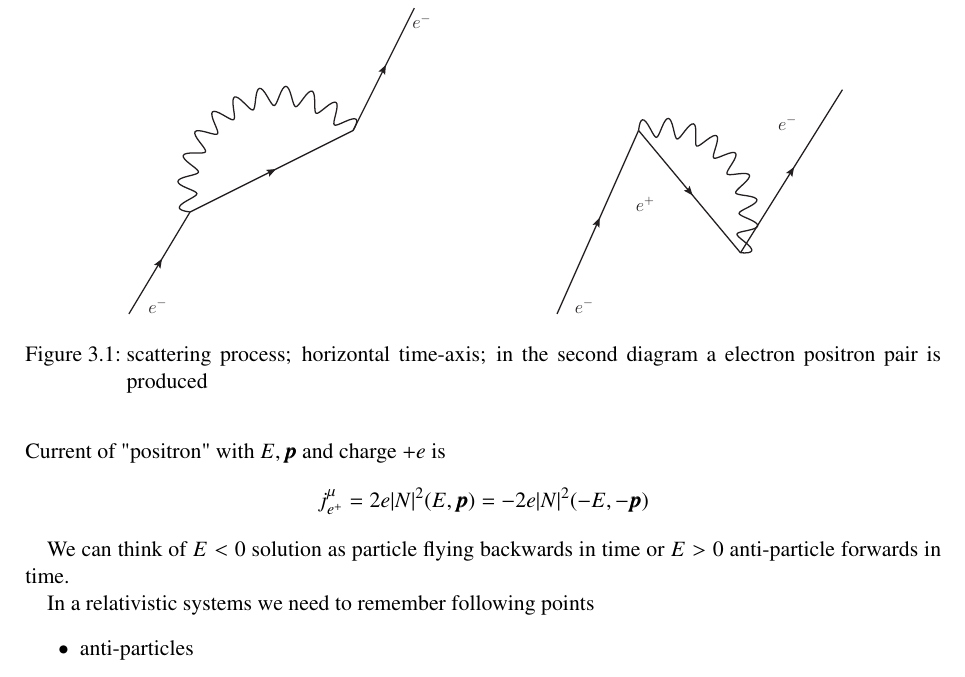
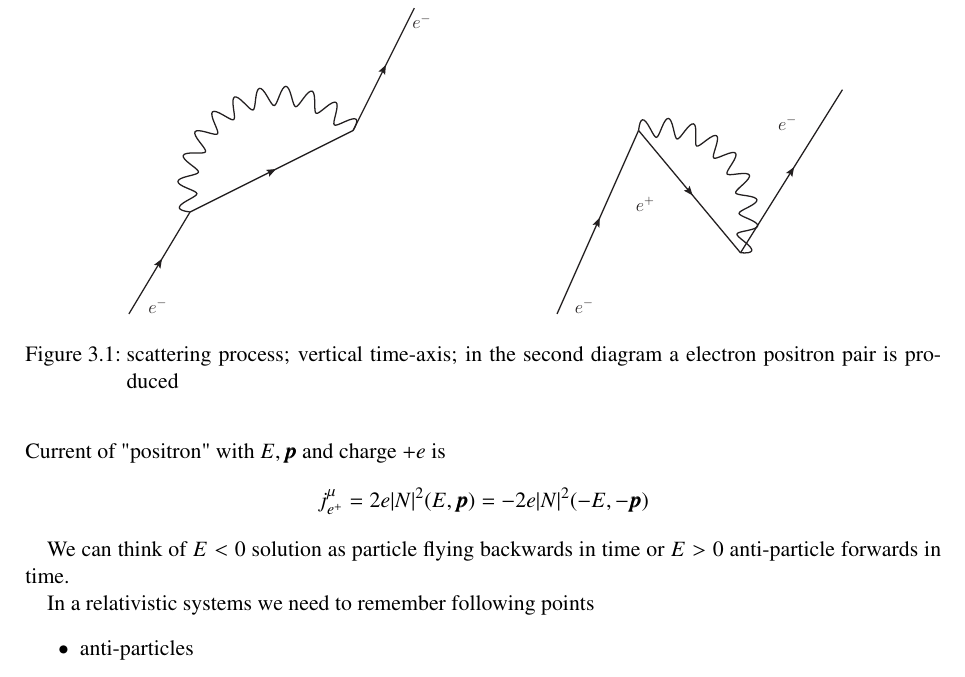
Before and after one commit to not-physicist/TheoreticalParticlePhysics, a LaTeX thesis (script/script.tex, which reads script/chapter3.tex): part of page 17 of 98, cut so that both start at the same text. Compiled offline with pdfLaTeX; TikZ figures are drawn from their code, not taken from saved files.

Commit message:
Change labeling of fig. 3.1
For the positron to be a particle going backwards in time, the time-axis needs to be vertical. Thanks for publishing your notes! :)

```diff
--- a/script/chapter3.tex
+++ b/script/chapter3.tex
@@ -99,7 +99,7 @@ We can think of $E<0$ solution as particle flying backwards in time or $E > 0$ a
 \begin{figure}[ht]
    \centering
    \includegraphics[width=0.8\linewidth]{fs-interpretation/fs-interpretation.eps}
-   \caption{scattering process; horizontal time-axis; in the second diagram a electron positron pair is produced}%
+   \caption{scattering process; vertical time-axis; in the second diagram a electron positron pair is produced}%
    \label{fig:}
 \end{figure}
 
```
